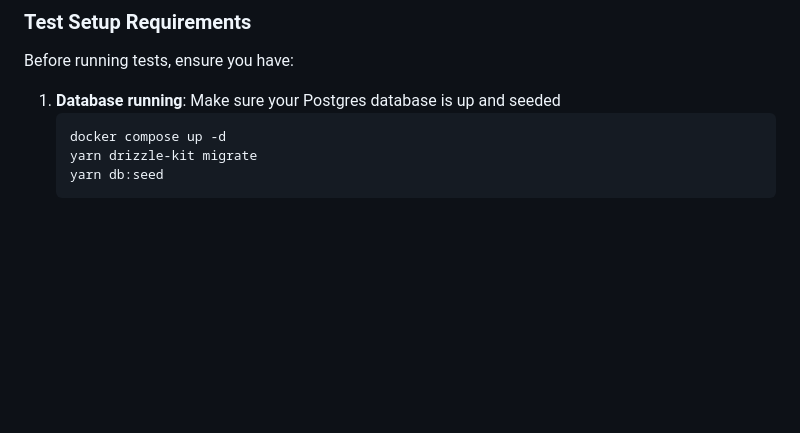
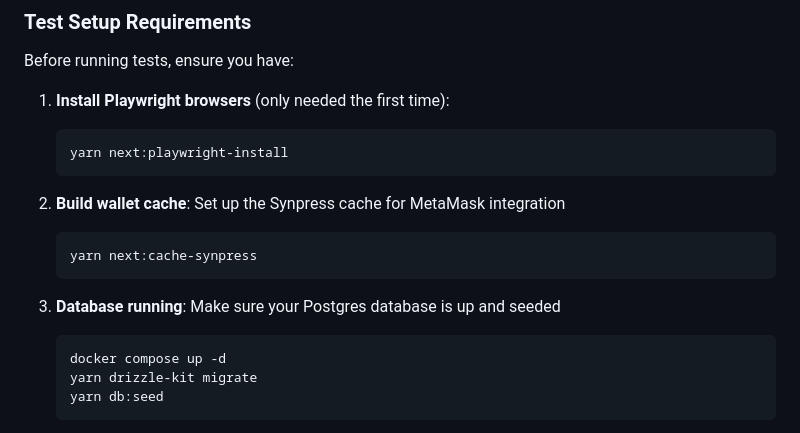
Before and after one commit to BuidlGuidl/SpeedRunEthereum-v2, a Markdown page: README.md, the part around the change. Rendered like a GitHub page; blank space fills up the shorter version.

Commit message:
chore: install browsers and build cache commands

````diff
--- a/README.md
+++ b/README.md
@@ -124,7 +124,19 @@ yarn next:test-ui
 
 Before running tests, ensure you have:
 
-1. **Database running**: Make sure your Postgres database is up and seeded
+1. **Install Playwright browsers** (only needed the first time):
+
+   ```bash
+   yarn next:playwright-install
+   ```
+
+2. **Build wallet cache**: Set up the Synpress cache for MetaMask integration
+
+   ```bash
+   yarn next:cache-synpress
+   ```
+
+3. **Database running**: Make sure your Postgres database is up and seeded
    ```bash
    docker compose up -d
    yarn drizzle-kit migrate
````
